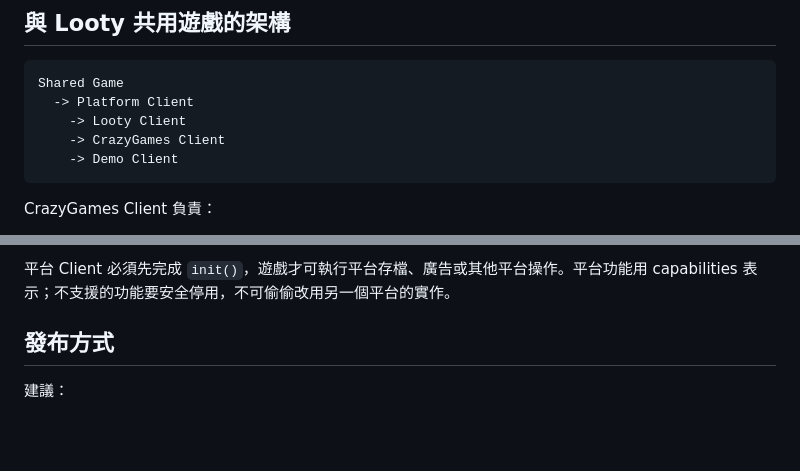
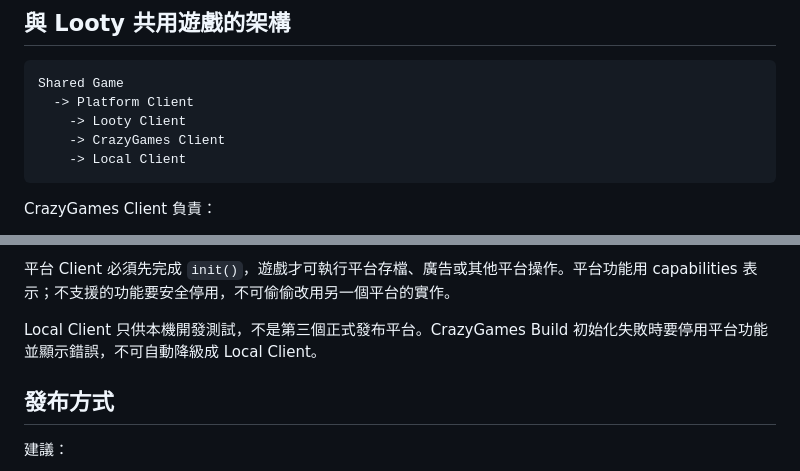
Before and after one commit to pixelgd-games/looty, a Markdown page: docs/platform/CRAZYGAMES_INTEGRATION.md, 2 parts joined by grey strips. GitHub-like rendering; blank space fills up the shorter version.

Commit message:
Rename demo client to local client

````diff
--- a/docs/platform/CRAZYGAMES_INTEGRATION.md
+++ b/docs/platform/CRAZYGAMES_INTEGRATION.md
@@ -45,7 +45,7 @@ Shared Game
   -> Platform Client
     -> Looty Client
     -> CrazyGames Client
-    -> Demo Client
+    -> Local Client
 ```
 
 CrazyGames Client 負責：
@@ -66,6 +66,8 @@ CrazyGames Client 不負責：
 - Looty 錢包、下注、派彩、退款或 Round 結算。
 
 平台 Client 必須先完成 `init()`，遊戲才可執行平台存檔、廣告或其他平台操作。平台功能用 capabilities 表示；不支援的功能要安全停用，不可偷偷改用另一個平台的實作。
+
+Local Client 只供本機開發測試，不是第三個正式發布平台。CrazyGames Build 初始化失敗時要停用平台功能並顯示錯誤，不可自動降級成 Local Client。
 
 ## 發布方式
 
````
Also changed, not shown: AGENTS.md (+1 -1 lines), docs/platform/GAME_PLATFORM_INTEGRATION.md (+6 -5 lines).
